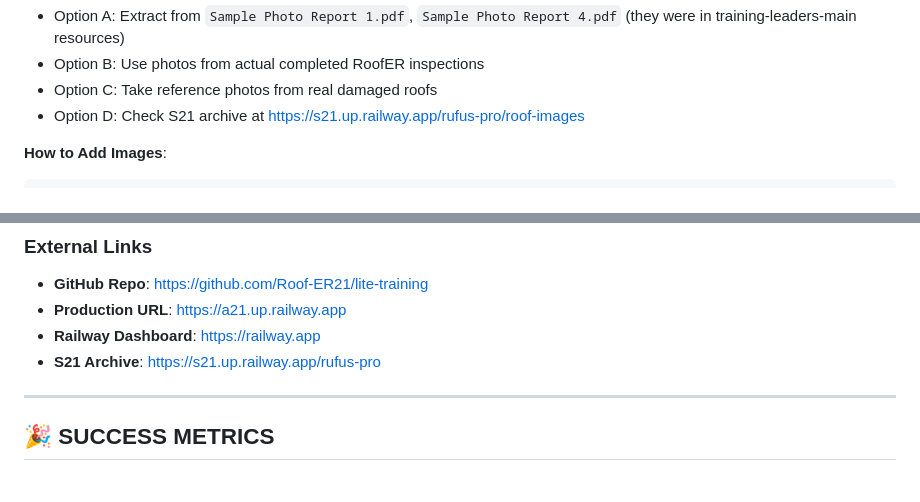
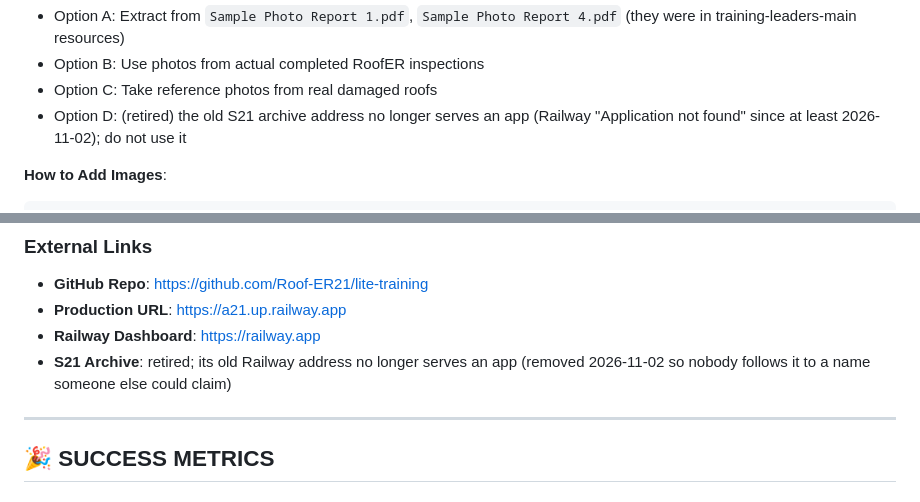
Before and after one commit to Roof-ER21/lite-training, a Markdown page: docs/DEPLOYMENT_HANDOFF.md, 2 parts joined by grey strips. GitHub-like rendering.

````diff
--- a/docs/DEPLOYMENT_HANDOFF.md
+++ b/docs/DEPLOYMENT_HANDOFF.md
@@ -55,7 +55,7 @@
 - Option A: Extract from `Sample Photo Report 1.pdf`, `Sample Photo Report 4.pdf` (they were in training-leaders-main resources)
 - Option B: Use photos from actual completed RoofER inspections
 - Option C: Take reference photos from real damaged roofs
-- Option D: Check S21 archive at https://s21.up.railway.app/rufus-pro/roof-images
+- Option D: (retired) the old S21 archive address no longer serves an app (Railway "Application not found" since at least 2026-11-02); do not use it
 
 **How to Add Images**:
 ```bash
@@ -480,7 +480,7 @@ Before considering deployment complete:
 - **GitHub Repo**: https://github.com/Roof-ER21/lite-training
 - **Production URL**: https://a21.up.railway.app
 - **Railway Dashboard**: https://railway.app
-- **S21 Archive**: https://s21.up.railway.app/rufus-pro
+- **S21 Archive**: retired; its old Railway address no longer serves an app (removed 2026-11-02 so nobody follows it to a name someone else could claim)
 
 ---
 
````
Also changed, not shown: docs/URGENT_DEPLOYMENT_HANDOFF.md (+5 -5 lines).
